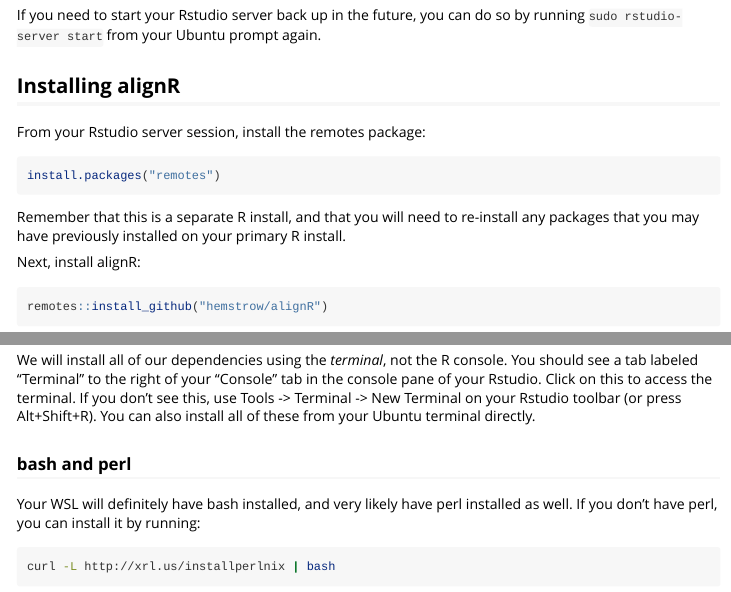
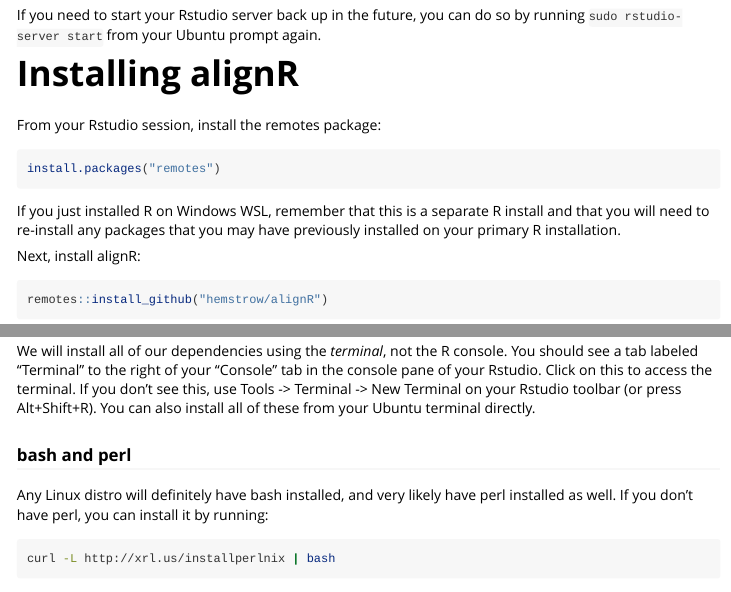
Before and after one commit to hemstrow/alignR, an R Markdown document (vignettes/alignR_setup.Rmd): the page in a window 1100 px wide, from 1320 px down, and a second part further down, joined at a grey line. Rendered offline with R 4.5, knitr and Pandoc, with nearby package versions; long lines of code are wrapped.

Commit message:
Renamed windows_setup to alignR_setup, since the dependency installation instructions should be useful to Linux/Mac users as well.

````diff
--- a/vignettes/windows_setup.Rmd
+++ b/vignettes/alignR_setup.Rmd
@@ -73,15 +73,15 @@
 
 If you need to start your Rstudio server back up in the future, you can do so by running `sudo rstudio-server start` from your Ubuntu prompt again.
 
-## Installing alignR
+# Installing alignR
 
-From your Rstudio server session, install the remotes package:
+From your Rstudio session, install the remotes package:
 
 ```{r}
 install.packages("remotes")
 ```
 
-Remember that this is a separate R install, and that you will need to re-install any packages that you may have previously installed on your primary R install.
+If you just installed R on Windows WSL, remember that this is a separate R install and that you will need to re-install any packages that you may have previously installed on your primary R installation.
 
 Next, install alignR:
 
@@ -103,7 +103,7 @@
 
 ### bash and perl
 
-Your WSL will definitely have bash installed, and very likely have perl installed as well. If you don't have perl, you can install it by running:
+Any Linux distro will definitely have bash installed, and very likely have perl installed as well. If you don't have perl, you can install it by running:
 
 ```{bash}
 curl -L http://xrl.us/installperlnix | bash
````
Also changed, not shown: R/zzz.R (+1 -1 lines), vignettes/alignR_setup.Rmd (4 more changed lines).
